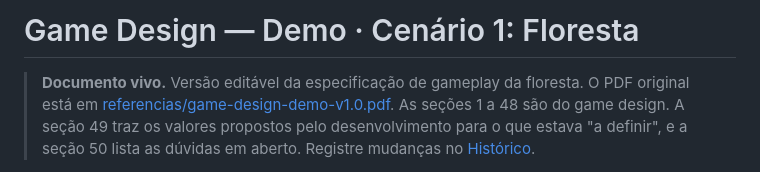
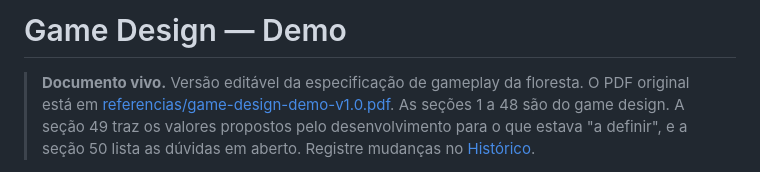
Before and after one commit to V-bit69/Game-Development, a Markdown page: docs/04-game-design-demo.md, the part around the change. GitHub-like rendering.

Commit message:
Change title of game design demo to 'Game Design — Demo'
Updated the title of the game design demo document.

```diff
--- a/docs/04-game-design-demo.md
+++ b/docs/04-game-design-demo.md
@@ -1,4 +1,4 @@
-# Game Design — Demo · Cenário 1: Floresta
+# Game Design — Demo
 
 > **Documento vivo.** Versão editável da especificação de gameplay da floresta. O PDF original está em [referencias/game-design-demo-v1.0.pdf](referencias/game-design-demo-v1.0.pdf).
 > As seções 1 a 48 são do game design. A seção 49 traz os valores propostos pelo desenvolvimento para o que estava "a definir", e a seção 50 lista as dúvidas em aberto. Registre mudanças no [Histórico](#histórico-de-versões).
```
